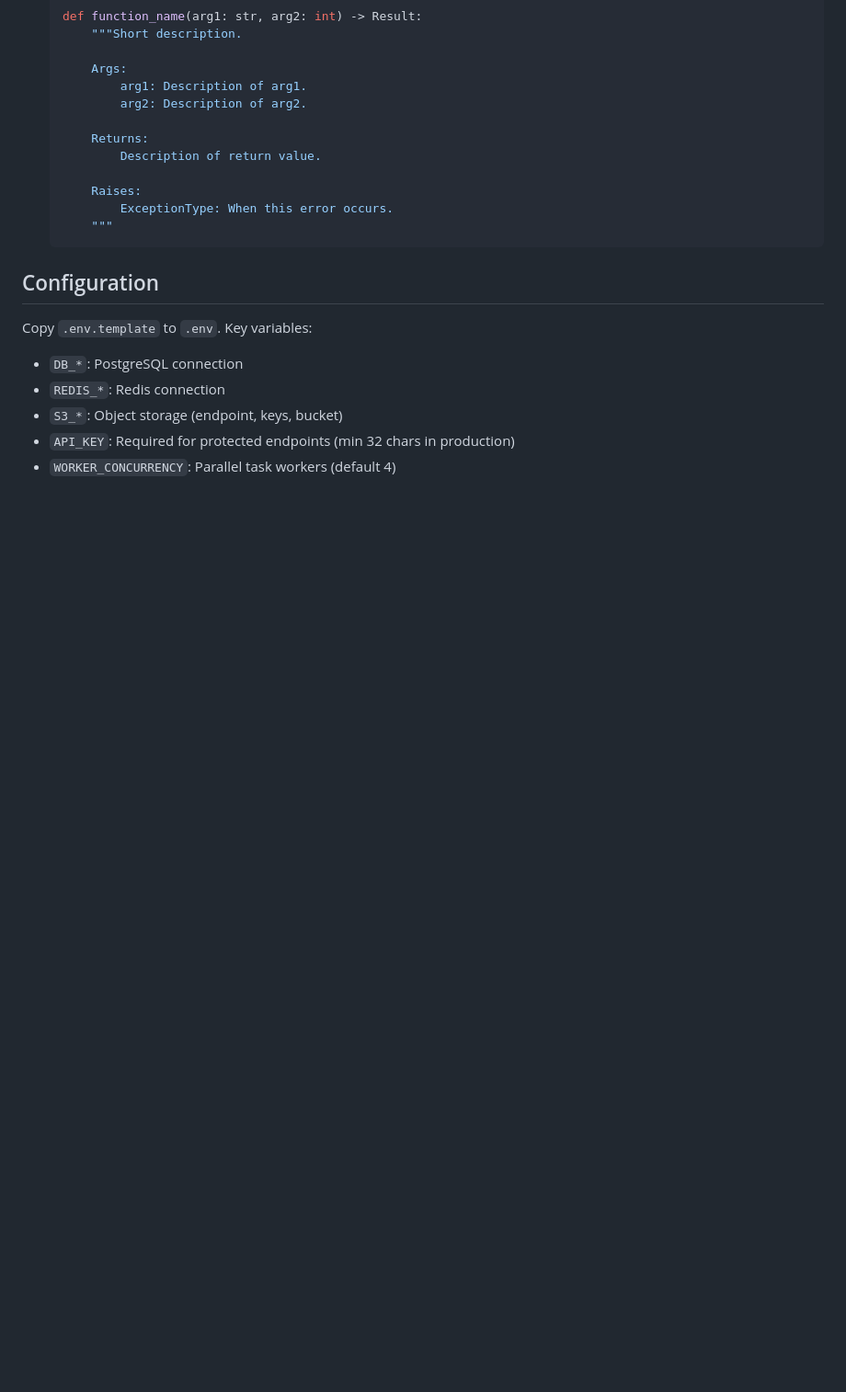
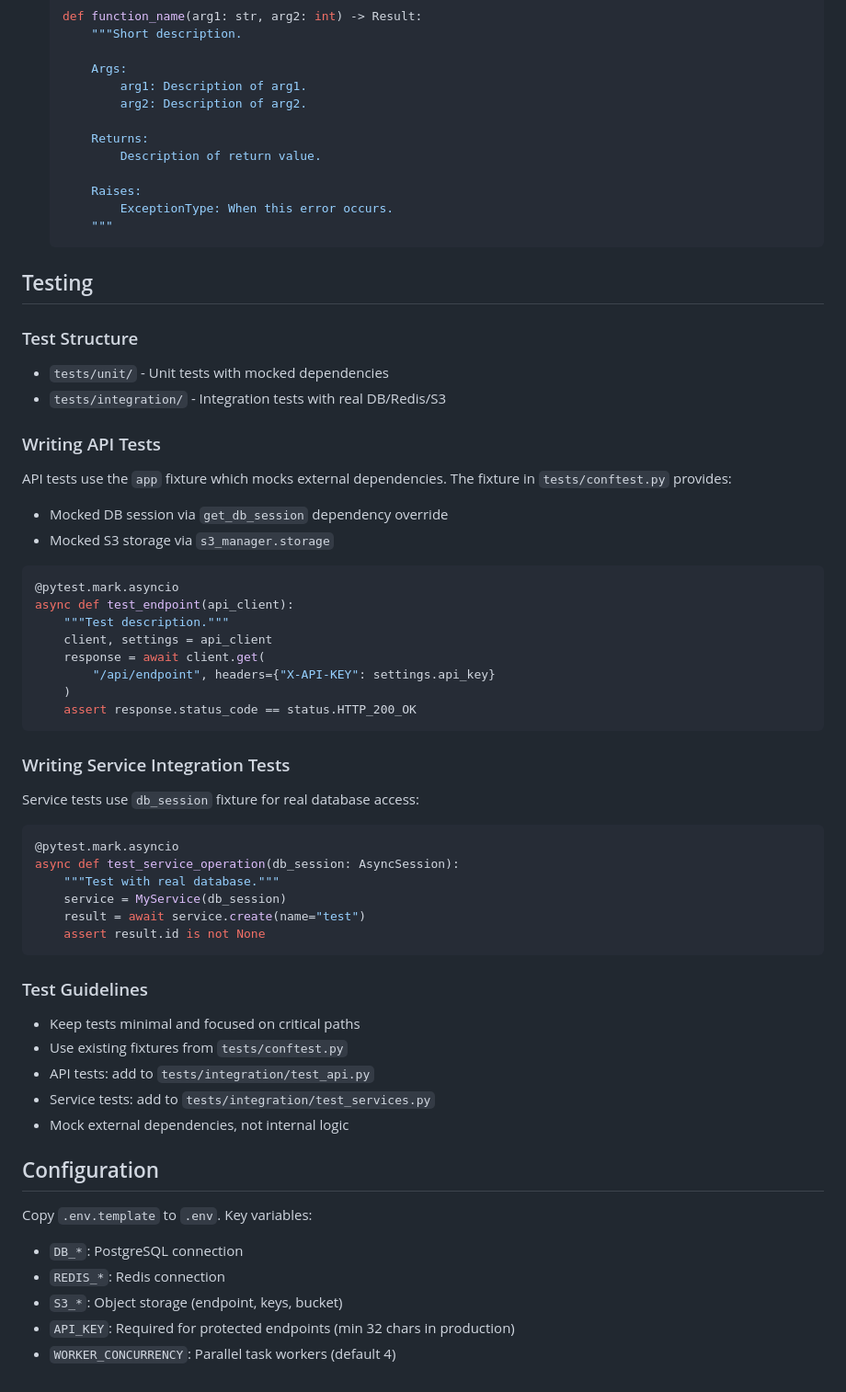
Before and after one commit to ErikRusanov/Euler-RAG, a Markdown page: CLAUDE.md, the part around the change. Shown at 92% size. GitHub-like rendering; blank space fills up the shorter version.

Commit message:
docs: add testing guidelines to CLAUDE.md

````diff
--- a/CLAUDE.md
+++ b/CLAUDE.md
@@ -93,6 +93,51 @@ All mapped to HTTP responses via `app/utils/exception_handlers.py`
       """
   ```
 
+## Testing
+
+### Test Structure
+
+- `tests/unit/` - Unit tests with mocked dependencies
+- `tests/integration/` - Integration tests with real DB/Redis/S3
+
+### Writing API Tests
+
+API tests use the `app` fixture which mocks external dependencies. The fixture in `tests/conftest.py` provides:
+- Mocked DB session via `get_db_session` dependency override
+- Mocked S3 storage via `s3_manager.storage`
+
+```python
+@pytest.mark.asyncio
+async def test_endpoint(api_client):
+    """Test description."""
+    client, settings = api_client
+    response = await client.get(
+        "/api/endpoint", headers={"X-API-KEY": settings.api_key}
+    )
+    assert response.status_code == status.HTTP_200_OK
+```
+
+### Writing Service Integration Tests
+
+Service tests use `db_session` fixture for real database access:
+
+```python
+@pytest.mark.asyncio
+async def test_service_operation(db_session: AsyncSession):
+    """Test with real database."""
+    service = MyService(db_session)
+    result = await service.create(name="test")
+    assert result.id is not None
+```
+
+### Test Guidelines
+
+- Keep tests minimal and focused on critical paths
+- Use existing fixtures from `tests/conftest.py`
+- API tests: add to `tests/integration/test_api.py`
+- Service tests: add to `tests/integration/test_services.py`
+- Mock external dependencies, not internal logic
+
 ## Configuration
 
 Copy `.env.template` to `.env`. Key variables:
````
